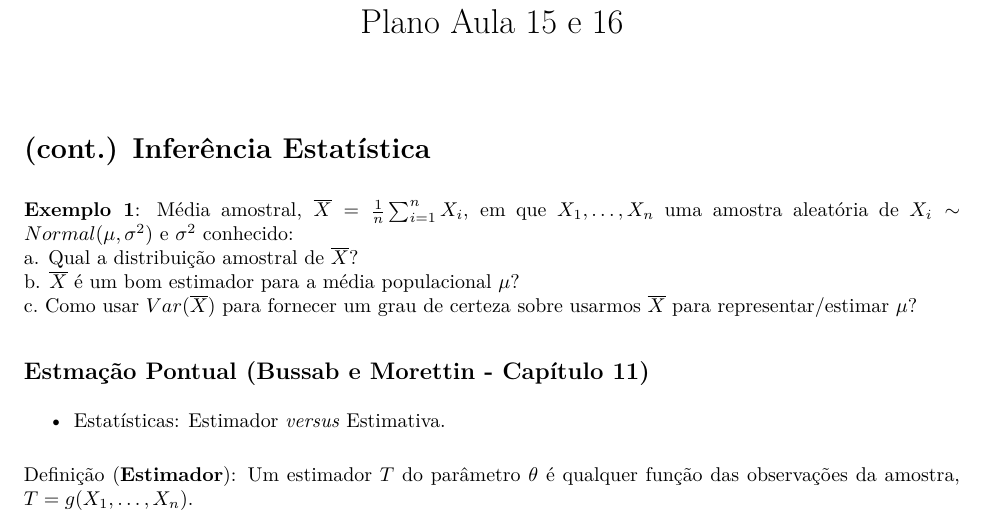
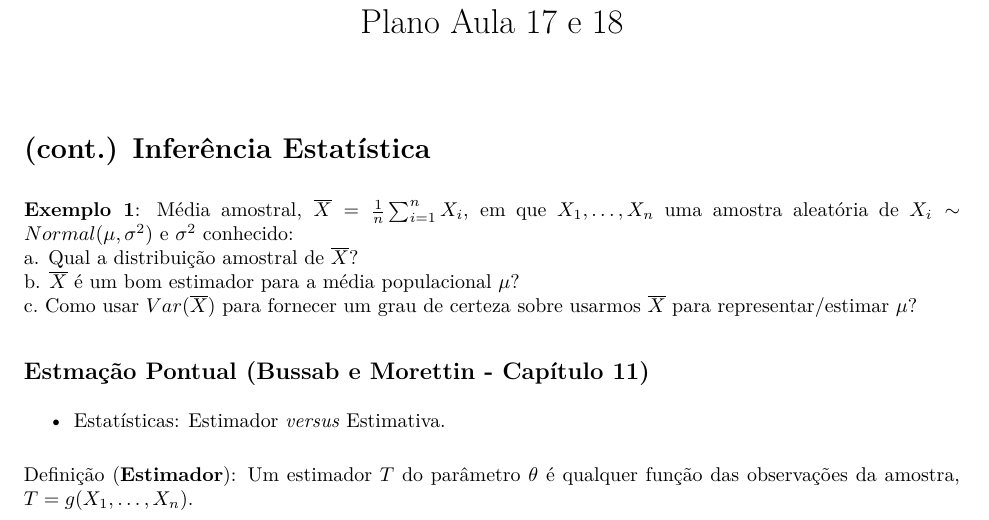
Before and after one commit to markus-stein/MAT02280-Estatistica-Basica, an R Markdown document (plano-aulas/EstatisticaBasica_aula17e18_topicos.Rmd): part of page 1 of 4, cut so that both start at the same text. The pictures show the output file plano-aulas/EstatisticaBasica_aula17e18_topicos.pdf that the author committed with the source.

Commit message:
weeks 9 e 10 ups

```diff
--- a/plano-aulas/EstatisticaBasica_aula17e18_topicos.Rmd
+++ b/plano-aulas/EstatisticaBasica_aula17e18_topicos.Rmd
@@ -1,5 +1,5 @@
 ---
-title: "Plano Aula 15 e 16"
+title: "Plano Aula 17 e 18"
 # author: "Markus Stein"
 # date: "01 March 2021"
 output: pdf_document
```
Also changed, not shown: plano-aulas/EstatisticaBasica_aula17e18_topicos.pdf, 1 other file.
